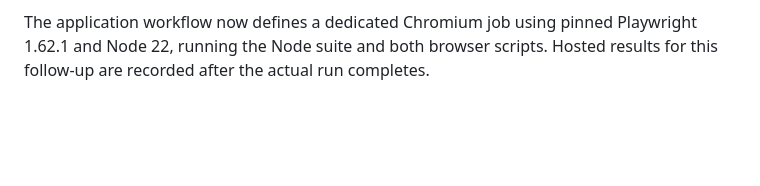
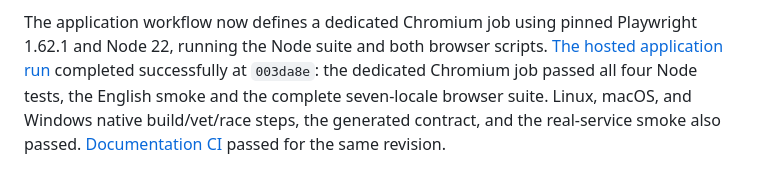
Before and after one commit to leoli-dev/agent-post, a Markdown page: docs/validation.md, the part around the change. GitHub-like rendering; blank space fills up the shorter version.

Commit message:
docs: record successful hosted seven-language Chromium tests

```diff
--- a/docs/validation.md
+++ b/docs/validation.md
@@ -171,4 +171,9 @@ UI-only change.
 
 The application workflow now defines a dedicated Chromium job using pinned
 Playwright 1.62.1 and Node 22, running the Node suite and both browser scripts.
-Hosted results for this follow-up are recorded after the actual run completes.
+[The hosted application run](https://github.com/leoli-dev/agent-post/actions/runs/39073953836)
+completed successfully at `003da8e`: the dedicated Chromium job passed all four
+Node tests, the English smoke and the complete seven-locale browser suite.
+Linux, macOS, and Windows native build/vet/race steps, the generated contract,
+and the real-service smoke also passed. [Documentation CI](https://github.com/leoli-dev/agent-post/actions/runs/39073953840)
+passed for the same revision.
```
